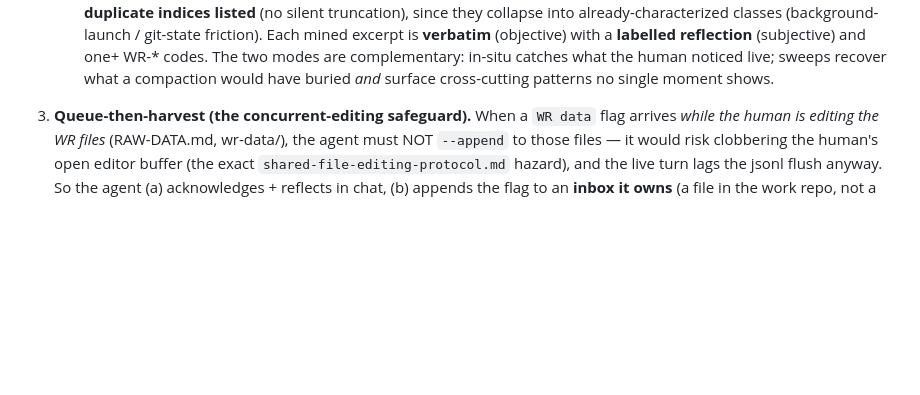
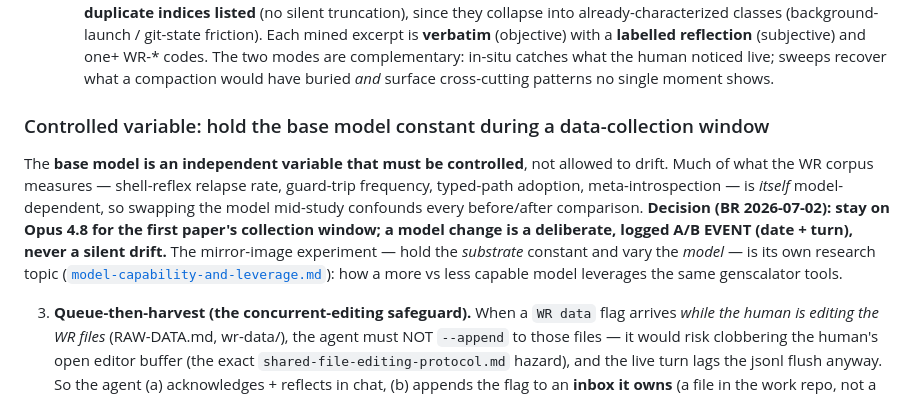
Before and after one commit to bjornregnell/genscalator, a Markdown page: research/METHODOLOGY.md, the part around the change. Drawn GitHub-style; blank space fills up the shorter version.

Commit message:
research: hold model constant (Opus 4.8) as controlled variable + model-capability-vs-leverage research topic

```diff
--- a/research/METHODOLOGY.md
+++ b/research/METHODOLOGY.md
@@ -139,6 +139,15 @@ The corpus is captured two complementary ways, each honest about what it is:
    Each mined excerpt is **verbatim** (objective) with a **labelled reflection** (subjective) and one+ WR-* codes.
    The two modes are complementary: in-situ catches what the human noticed live; sweeps recover what a compaction
    would have buried *and* surface cross-cutting patterns no single moment shows.
+
+### Controlled variable: hold the base model constant during a data-collection window
+The **base model is an independent variable that must be controlled**, not allowed to drift. Much of what the WR
+corpus measures — shell-reflex relapse rate, guard-trip frequency, typed-path adoption, meta-introspection — is
+*itself* model-dependent, so swapping the model mid-study confounds every before/after comparison. **Decision (BR
+2026-07-02): stay on Opus 4.8 for the first paper's collection window; a model change is a deliberate, logged A/B
+EVENT (date + turn), never a silent drift.** The mirror-image experiment — hold the *substrate* constant and vary
+the *model* — is its own research topic ([`model-capability-and-leverage.md`](model-capability-and-leverage.md)):
+how a more vs less capable model leverages the same genscalator tools.
 
 3. **Queue-then-harvest (the concurrent-editing safeguard).** When a `WR data` flag arrives *while the human is
    editing the WR files* (RAW-DATA.md, wr-data/), the agent must NOT `--append` to those files — it would risk
```
Also changed, not shown: research/model-capability-and-leverage.md (added, +47 -0 lines).
